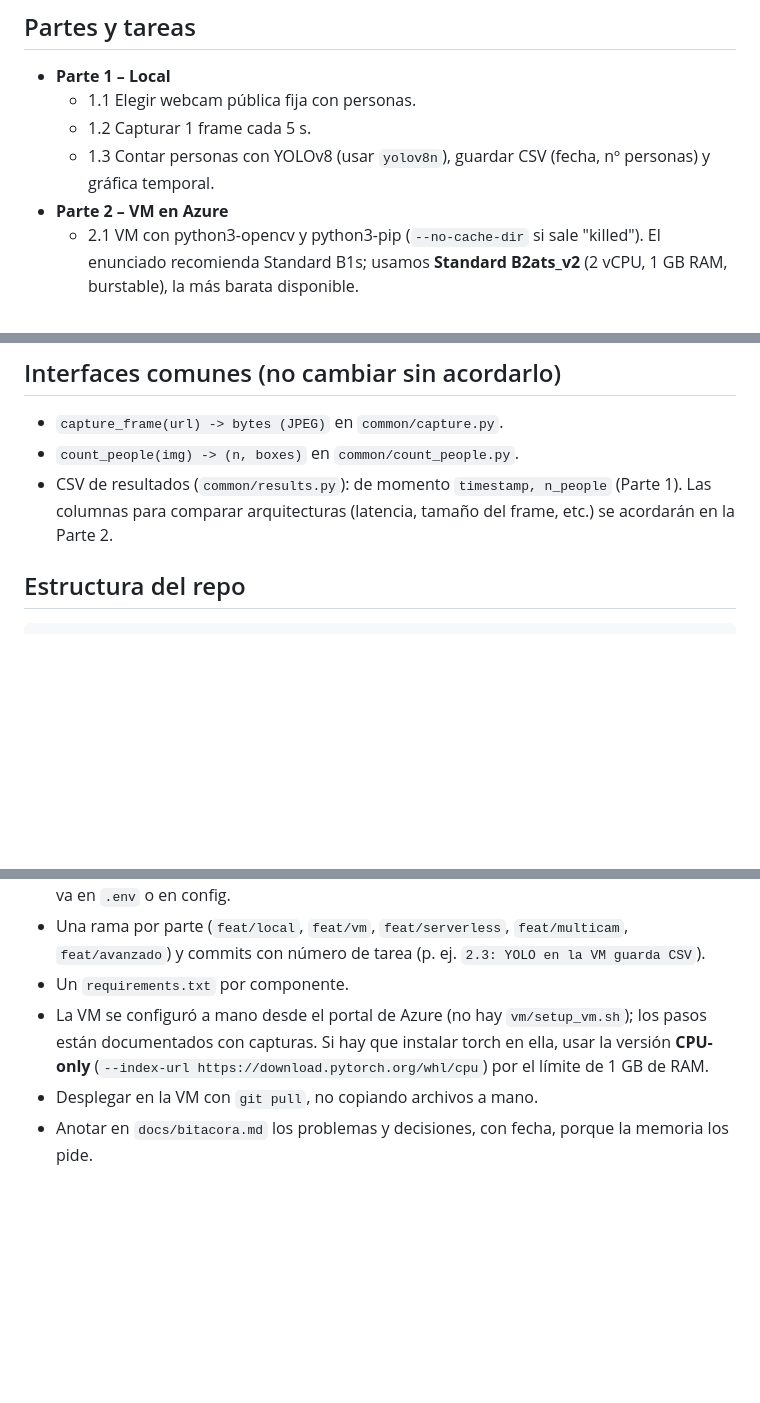
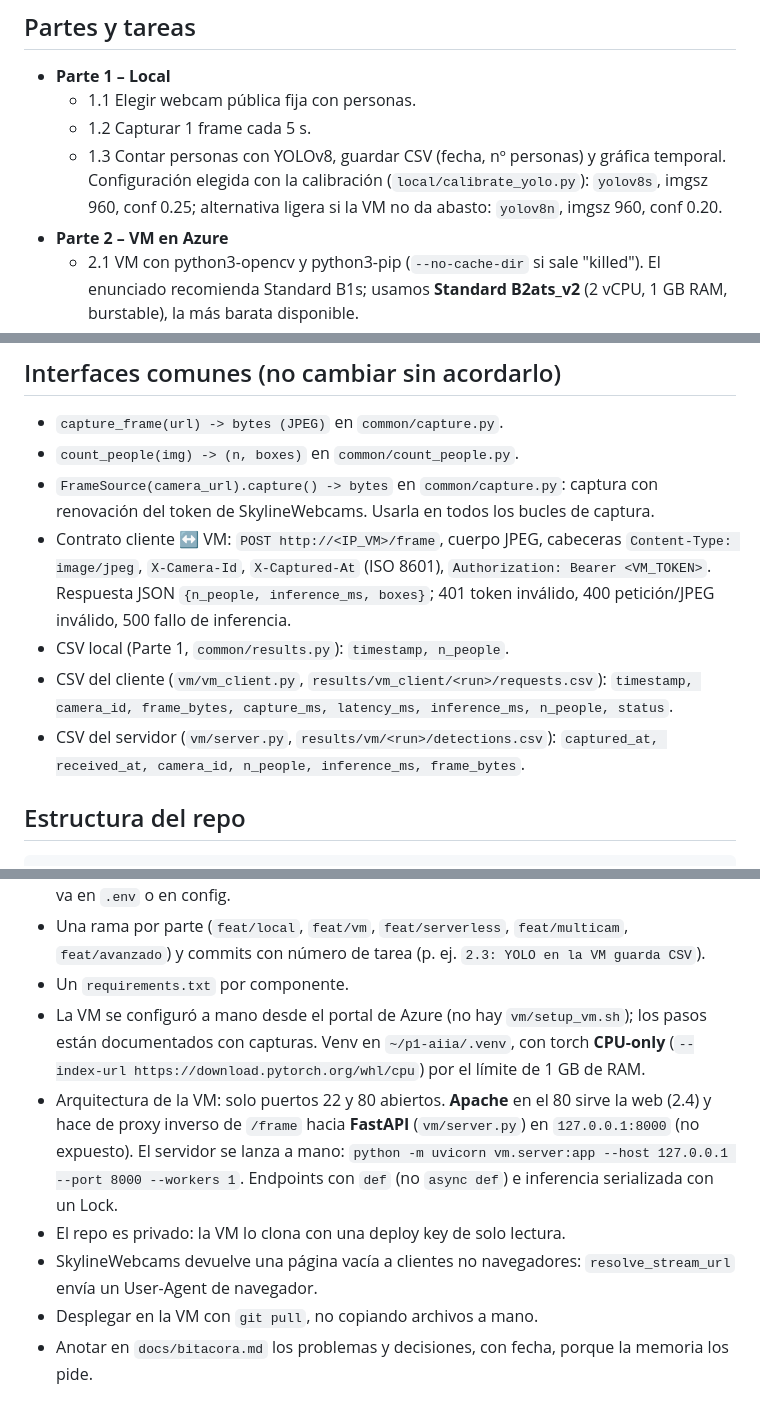
Before and after one commit to dalarcong/p1-aiia, a Markdown page: CLAUDE.md, 3 parts joined by grey strips. Drawn GitHub-style; blank space fills up the shorter version.

Commit message:
2.3: Document inference time

```diff
--- a/CLAUDE.md
+++ b/CLAUDE.md
@@ -28,7 +28,9 @@ La documentación de Azure del profesorado está en `docs/azure/`:
 - **Parte 1 – Local**
   - 1.1 Elegir webcam pública fija con personas.
   - 1.2 Capturar 1 frame cada 5 s.
-  - 1.3 Contar personas con YOLOv8 (usar `yolov8n`), guardar CSV (fecha, nº personas) y gráfica temporal.
+  - 1.3 Contar personas con YOLOv8, guardar CSV (fecha, nº personas) y gráfica temporal. Configuración elegida
+    con la calibración (`local/calibrate_yolo.py`): `yolov8s`, imgsz 960, conf 0.25; alternativa ligera si la
+    VM no da abasto: `yolov8n`, imgsz 960, conf 0.20.
 - **Parte 2 – VM en Azure**
   - 2.1 VM con python3-opencv y python3-pip (`--no-cache-dir` si sale "killed"). El enunciado recomienda
     Standard B1s; usamos **Standard B2ats_v2** (2 vCPU, 1 GB RAM, burstable), la más barata disponible.
@@ -56,8 +58,16 @@ La documentación de Azure del profesorado está en `docs/azure/`:
 
 - `capture_frame(url) -> bytes (JPEG)` en `common/capture.py`.
 - `count_people(img) -> (n, boxes)` en `common/count_people.py`.
-- CSV de resultados (`common/results.py`): de momento `timestamp, n_people` (Parte 1). Las
-  columnas para comparar arquitecturas (latencia, tamaño del frame, etc.) se acordarán en la Parte 2.
+- `FrameSource(camera_url).capture() -> bytes` en `common/capture.py`: captura con renovación del token
+  de SkylineWebcams. Usarla en todos los bucles de captura.
+- Contrato cliente ↔ VM: `POST http://<IP_VM>/frame`, cuerpo JPEG, cabeceras `Content-Type: image/jpeg`,
+  `X-Camera-Id`, `X-Captured-At` (ISO 8601), `Authorization: Bearer <VM_TOKEN>`. Respuesta JSON
+  `{n_people, inference_ms, boxes}`; 401 token inválido, 400 petición/JPEG inválido, 500 fallo de inferencia.
+- CSV local (Parte 1, `common/results.py`): `timestamp, n_people`.
+- CSV del cliente (`vm/vm_client.py`, `results/vm_client/<run>/requests.csv`):
+  `timestamp, camera_id, frame_bytes, capture_ms, latency_ms, inference_ms, n_people, status`.
+- CSV del servidor (`vm/server.py`, `results/vm/<run>/detections.csv`):
+  `captured_at, received_at, camera_id, n_people, inference_ms, frame_bytes`.
 
 ## Estructura del repo
 
@@ -75,8 +85,15 @@ common/  local/  vm/  serverless/  multicam/  results/  docs/ (bitacora.md, scre
   y commits con número de tarea (p. ej. `2.3: YOLO en la VM guarda CSV`).
 - Un `requirements.txt` por componente.
 - La VM se configuró a mano desde el portal de Azure (no hay `vm/setup_vm.sh`); los pasos están
-  documentados con capturas. Si hay que instalar torch en ella, usar la versión **CPU-only**
+  documentados con capturas. Venv en `~/p1-aiia/.venv`, con torch **CPU-only**
   (`--index-url https://download.pytorch.org/whl/cpu`) por el límite de 1 GB de RAM.
+- Arquitectura de la VM: solo puertos 22 y 80 abiertos. **Apache** en el 80 sirve la web (2.4) y hace de
+  proxy inverso de `/frame` hacia **FastAPI** (`vm/server.py`) en `127.0.0.1:8000` (no expuesto). El
+  servidor se lanza a mano: `python -m uvicorn vm.server:app --host 127.0.0.1 --port 8000 --workers 1`.
+  Endpoints con `def` (no `async def`) e inferencia serializada con un Lock.
+- El repo es privado: la VM lo clona con una deploy key de solo lectura.
+- SkylineWebcams devuelve una página vacía a clientes no navegadores: `resolve_stream_url` envía un
+  User-Agent de navegador.
 - Desplegar en la VM con `git pull`, no copiando archivos a mano.
 - Anotar en `docs/bitacora.md` los problemas y decisiones, con fecha, porque la memoria los pide.
 
```
Also changed, not shown: other parts of CLAUDE.md (+1 -0 lines), docs/bitacora.md (+10 -0 lines).
